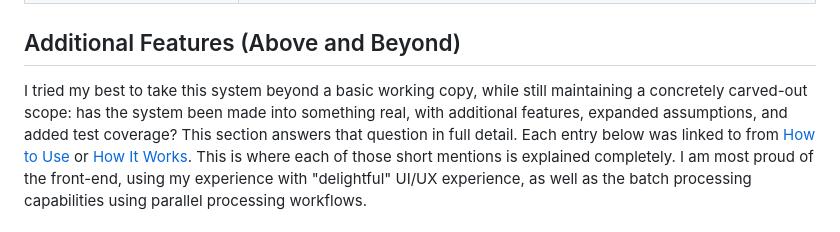
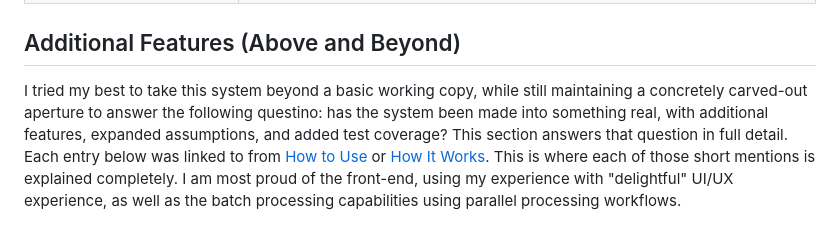
Before and after one commit to weixuwang369-alt/Invoice-Processing-Automation_Alex, a Markdown page: README.md, the part around the change. GitHub-like rendering.

```diff
--- a/README.md
+++ b/README.md
@@ -272,7 +272,7 @@ possible.
 
 ## Additional Features (Above and Beyond)
 
-I tried my best to take this system beyond a basic working copy, while still maintaining a concretely carved-out scope: has the system been made into something real, with additional
+I tried my best to take this system beyond a basic working copy, while still maintaining a concretely carved-out aperture to answer the following questino: has the system been made into something real, with additional
 features, expanded assumptions, and added test coverage? This section
 answers that question in full detail. Each entry below was linked to
 from [How to Use](#how-to-use) or [How It Works](#how-it-works). This is
```
